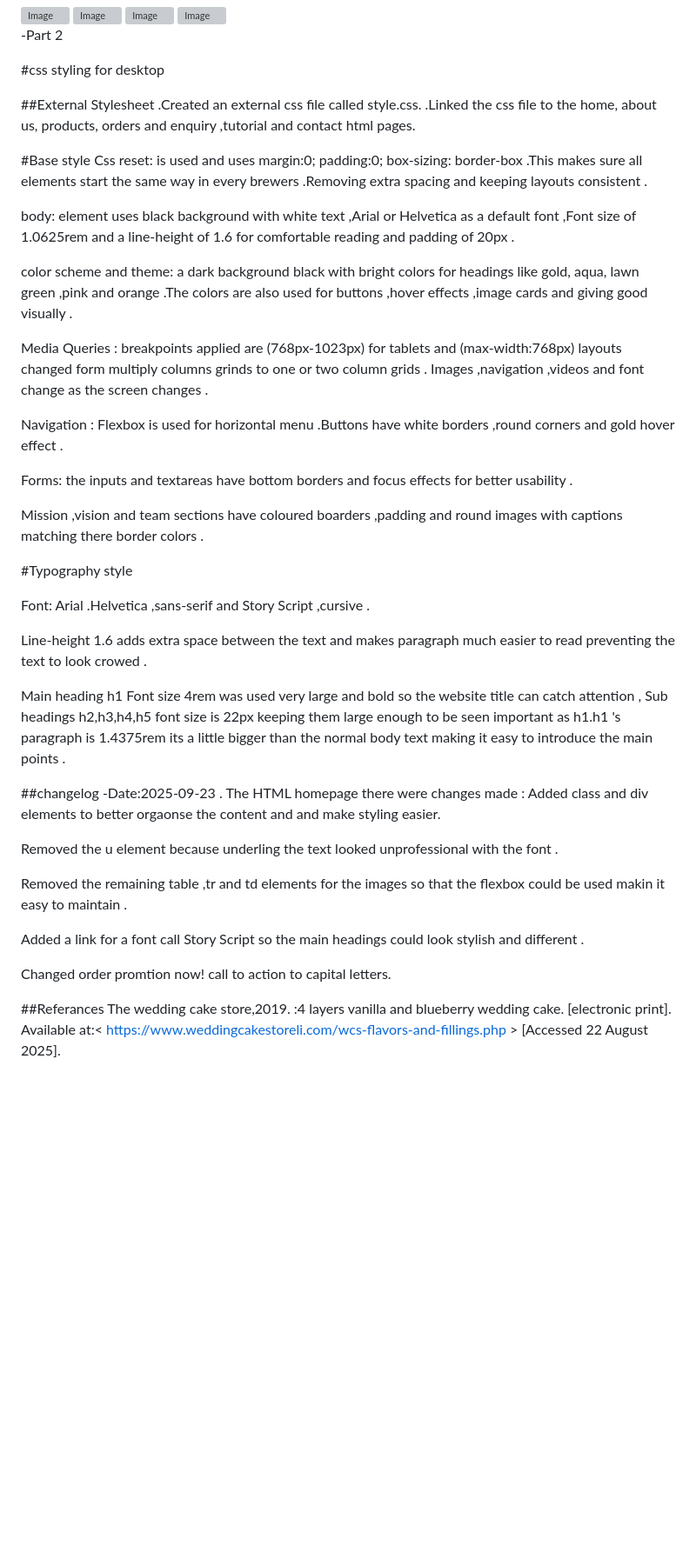
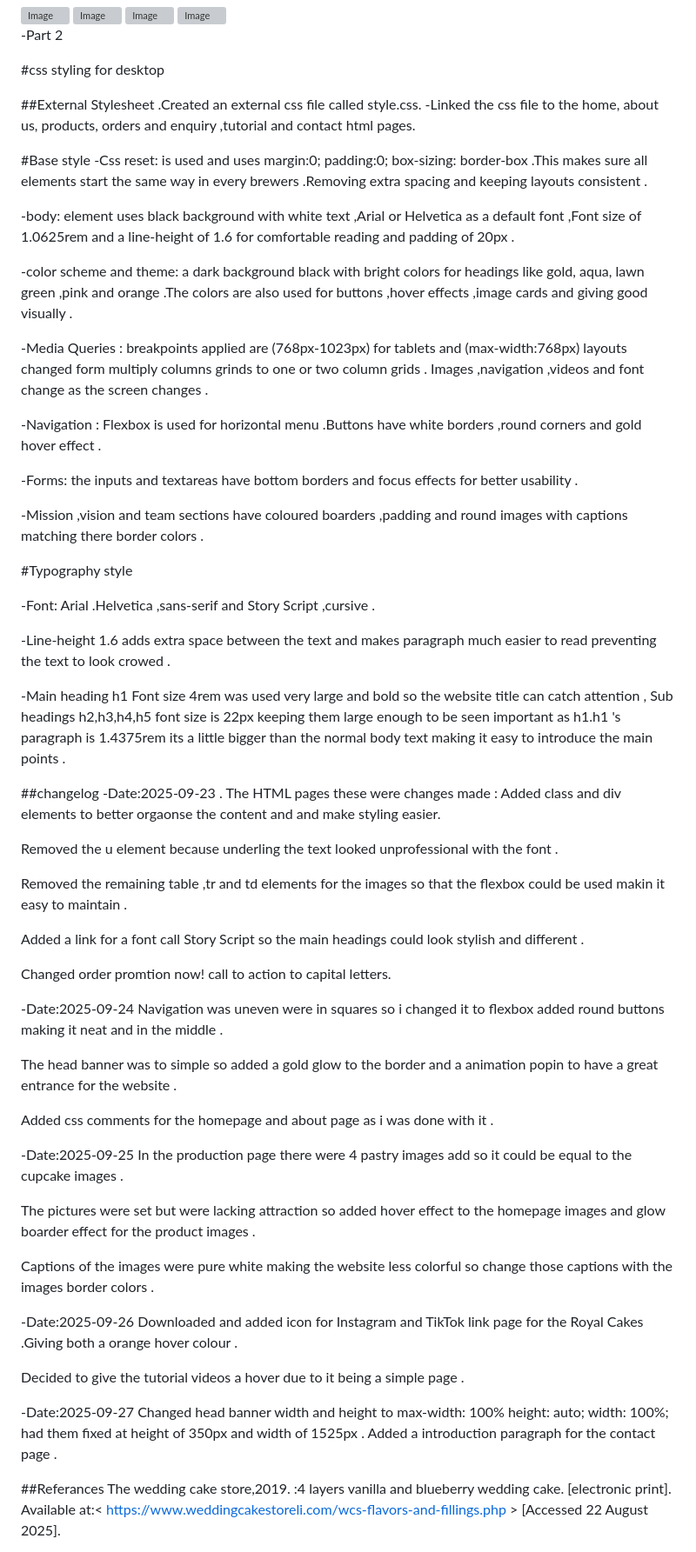
Before and after one commit to VarshilRathod101/Wede5020, a Markdown page: README.md, the part around the change. Shown: that part at 87% size. Drawn GitHub-style; blank space fills up the shorter version; grey boxes are pictures that could not be loaded.

```diff
--- a/README.md
+++ b/README.md
@@ -154,34 +154,34 @@ Updated the Part 1 commits by adding more detail of the html changes like improv
 
 ##External Stylesheet
 .Created an external css file called style.css.
-.Linked the css file to the home, about us, products, orders and enquiry ,tutorial and contact html pages.
+-Linked the css file to the home, about us, products, orders and enquiry ,tutorial and contact html pages.
 
 #Base style
-Css reset: is used and uses margin:0; padding:0; box-sizing: border-box .This makes sure all elements start the same way in every brewers .Removing extra spacing and keeping layouts consistent .
+-Css reset: is used and uses margin:0; padding:0; box-sizing: border-box .This makes sure all elements start the same way in every brewers .Removing extra spacing and keeping layouts consistent .
 
-body: element uses black background with white text ,Arial or Helvetica as a default font ,Font size of 1.0625rem and a line-height of 1.6 for comfortable reading and padding of 20px .
+-body: element uses black background with white text ,Arial or Helvetica as a default font ,Font size of 1.0625rem and a line-height of 1.6 for comfortable reading and padding of 20px .
 
-color scheme and theme: a dark background black with bright colors for headings like gold, aqua, lawn green ,pink and orange .The colors are also used for buttons ,hover effects ,image cards and giving good visually .
+-color scheme and theme: a dark background black with bright colors for headings like gold, aqua, lawn green ,pink and orange .The colors are also used for buttons ,hover effects ,image cards and giving good visually .
 
-Media Queries : breakpoints applied are (768px-1023px) for tablets and (max-width:768px) layouts changed form multiply columns grinds to one or two column grids . Images ,navigation ,videos and font change as the screen changes .
+-Media Queries : breakpoints applied are (768px-1023px) for tablets and (max-width:768px) layouts changed form multiply columns grinds to one or two column grids . Images ,navigation ,videos and font change as the screen changes .
 
-Navigation : Flexbox is used for horizontal menu .Buttons have white borders ,round corners and gold hover effect .
+-Navigation : Flexbox is used for horizontal menu .Buttons have white borders ,round corners and gold hover effect .
 
-Forms: the inputs and textareas have bottom borders and focus effects for better usability .
+-Forms: the inputs and textareas have bottom borders and focus effects for better usability .
 
-Mission ,vision and team sections have coloured boarders ,padding and round images  with captions matching there border colors .
+-Mission ,vision and team sections have coloured boarders ,padding and round images  with captions matching there border colors .
 
 #Typography style
 
-Font: Arial .Helvetica ,sans-serif and  Story Script ,cursive .
+-Font: Arial .Helvetica ,sans-serif and  Story Script ,cursive .
 
-Line-height 1.6 adds extra space between the text and makes paragraph much easier to read preventing the text to look crowed .
+-Line-height 1.6 adds extra space between the text and makes paragraph much easier to read preventing the text to look crowed .
 
-Main heading h1 Font size 4rem was used very large and bold so the website title can catch attention , Sub headings h2,h3,h4,h5 font size is 22px keeping them large enough to be seen important as h1.h1 's paragraph is 1.4375rem its a little bigger than the normal body text making it easy to introduce the main points .
+-Main heading h1 Font size 4rem was used very large and bold so the website title can catch attention , Sub headings h2,h3,h4,h5 font size is 22px keeping them large enough to be seen important as h1.h1 's paragraph is 1.4375rem its a little bigger than the normal body text making it easy to introduce the main points .
 
 ##changelog
 -Date:2025-09-23
-. The HTML homepage there were changes made :
+. The HTML pages these were changes made :
 Added class and div elements to better orgaonse the content and and make styling easier.
 
 Removed the u element because underling the text looked unprofessional with the font .
@@ -192,11 +192,28 @@ Added a link for a font call Story Script so the main headings could look stylis
 
 Changed order promtion now! call to action to capital letters.
 
+-Date:2025-09-24
+Navigation was uneven were in squares so i changed it to flexbox added round buttons making it neat and in the middle .
 
+The head banner was to simple so added a gold glow to the border and a animation popin to have a great entrance for the website .
 
+Added css comments for the homepage and about page  as i was done with it .
 
+-Date:2025-09-25
+In the production page there were 4 pastry images add so it could be equal to the cupcake images .
 
+The pictures were set but were lacking attraction so added hover effect to the homepage images and glow boarder effect for the product images .
 
+Captions of the images were pure white making the website less colorful so change those captions with the images border colors .
+
+-Date:2025-09-26
+Downloaded and added icon for Instagram and TikTok link page for the Royal Cakes .Giving both a orange hover colour .
+
+Decided to give the tutorial videos a hover due to it being a simple page .
+
+-Date:2025-09-27
+Changed head banner width and height to max-width: 100% height: auto;  width: 100%; had them fixed at  height of 350px and width of 1525px  .
+Added a introduction paragraph for the contact page  .
 
 ##Referances
 The wedding cake store,2019. :4 layers vanilla and blueberry wedding cake. [electronic print]. Available at:< https://www.weddingcakestoreli.com/wcs-flavors-and-fillings.php > [Accessed 22 August 2025].
```
